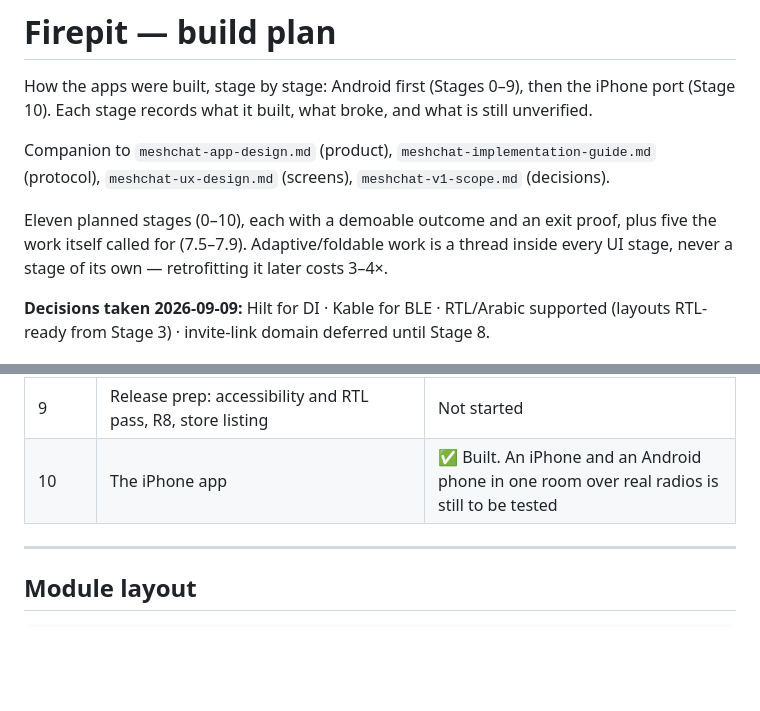
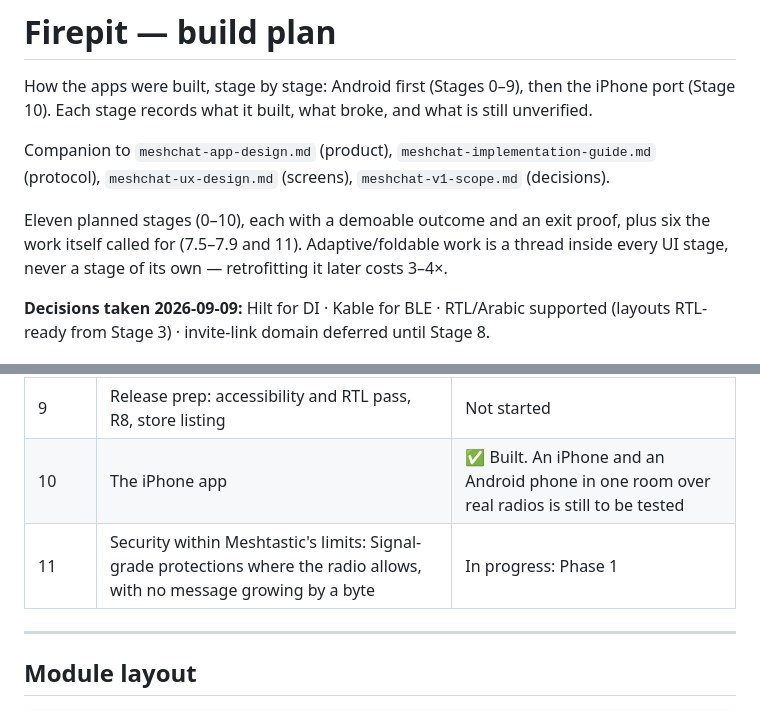
Before and after one commit to sarmadjari/Firepit, a Markdown page: docs/build-plan.md, 2 parts joined by grey strips. Rendered like a GitHub page; blank space fills up the shorter version.

```diff
--- a/docs/build-plan.md
+++ b/docs/build-plan.md
@@ -6,8 +6,8 @@ Each stage records what it built, what broke, and what is still unverified.
 Companion to `meshchat-app-design.md` (product), `meshchat-implementation-guide.md` (protocol),
 `meshchat-ux-design.md` (screens), `meshchat-v1-scope.md` (decisions).
 
-Eleven planned stages (0–10), each with a demoable outcome and an exit proof, plus five the work
-itself called for (7.5–7.9). Adaptive/foldable work is a thread inside every UI stage, never a stage
+Eleven planned stages (0–10), each with a demoable outcome and an exit proof, plus six the work
+itself called for (7.5–7.9 and 11). Adaptive/foldable work is a thread inside every UI stage, never a stage
 of its own — retrofitting it later costs 3–4×.
 
 **Decisions taken 2026-09-09:** Hilt for DI · Kable for BLE · RTL/Arabic supported (layouts
@@ -23,6 +23,7 @@ RTL-ready from Stage 3) · invite-link domain deferred until Stage 8.
 | 8 | v1.0 features | ✅ Built, except emoji reactions |
 | 9 | Release prep: accessibility and RTL pass, R8, store listing | Not started |
 | 10 | The iPhone app | ✅ Built. An iPhone and an Android phone in one room over real radios is still to be tested |
+| 11 | Security within Meshtastic's limits: Signal-grade protections where the radio allows, with no message growing by a byte | In progress: Phase 1 |
 
 ---
 
```
Also changed, not shown: other parts of docs/build-plan.md (+65 -0 lines).
